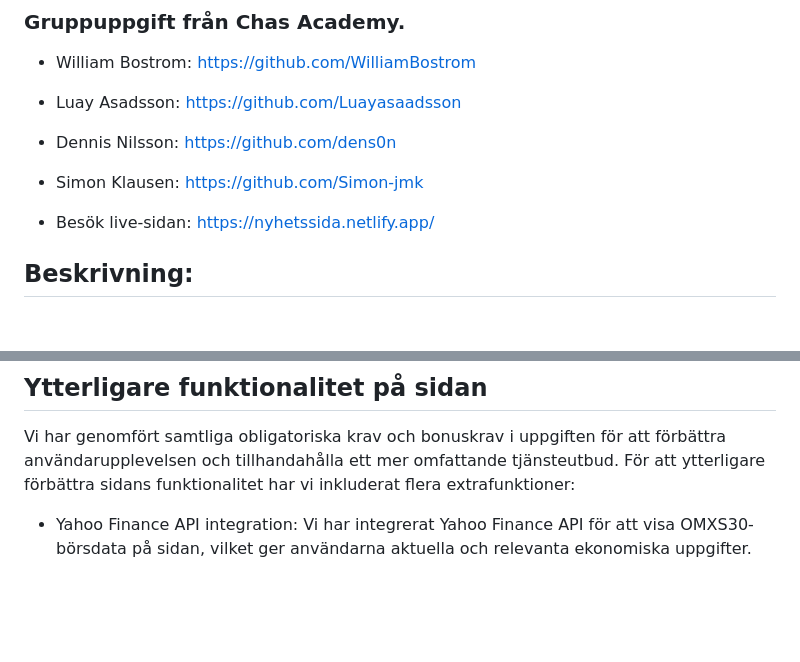
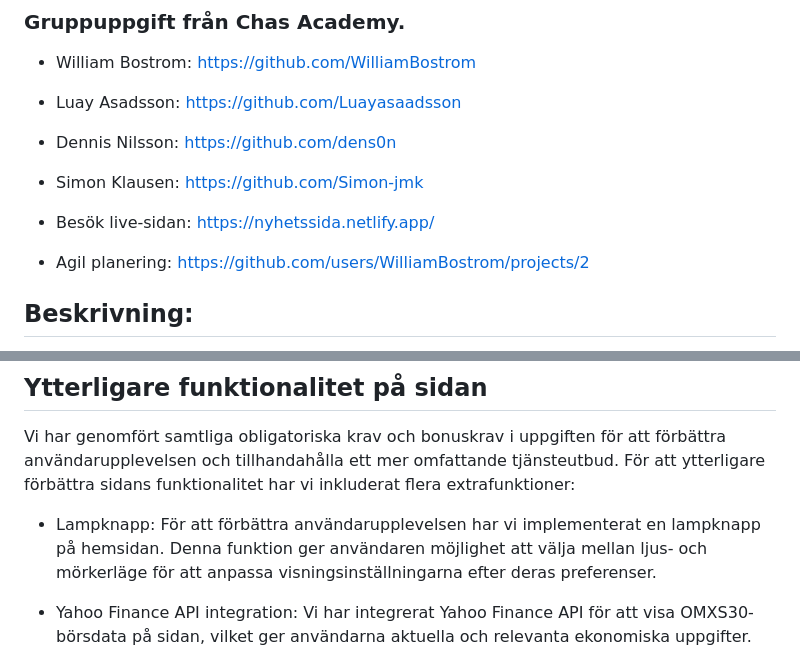
Before and after one commit to WilliamBostrom/Nyhetsida, a Markdown page: readme.md, 2 parts joined by grey strips. Rendered like a GitHub page; blank space fills up the shorter version.

Commit message:
Uppdaterat README.md

```diff
--- a/readme.md
+++ b/readme.md
@@ -10,6 +10,8 @@
 - Simon Klausen: https://github.com/Simon-jmk
 
 - Besök live-sidan: https://nyhetssida.netlify.app/
+
+- Agil planering: https://github.com/users/WilliamBostrom/projects/2
 
 ## Beskrivning:
 
@@ -75,6 +77,8 @@ Följande punkter var extra krav som inte var absoluta, men som man skulle strä
 
 Vi har genomfört samtliga obligatoriska krav och bonuskrav i uppgiften för att förbättra användarupplevelsen och tillhandahålla ett mer omfattande tjänsteutbud. För att ytterligare förbättra sidans funktionalitet har vi inkluderat flera extrafunktioner:
 
+- Lampknapp: För att förbättra användarupplevelsen har vi implementerat en lampknapp på hemsidan. Denna funktion ger användaren möjlighet att välja mellan ljus- och mörkerläge för att anpassa visningsinställningarna efter deras preferenser.
+
 - Yahoo Finance API integration: Vi har integrerat Yahoo Finance API för att visa OMXS30-börsdata på sidan, vilket ger användarna aktuella och relevanta ekonomiska uppgifter.
 
 - Namnsdagsfunktion med daglig uppdatering: Vi har inkluderat en omfattande JSON-fil med alla namnsdagar, vilken uppdateras dagligen för att säkerställa korrekt information.
```
